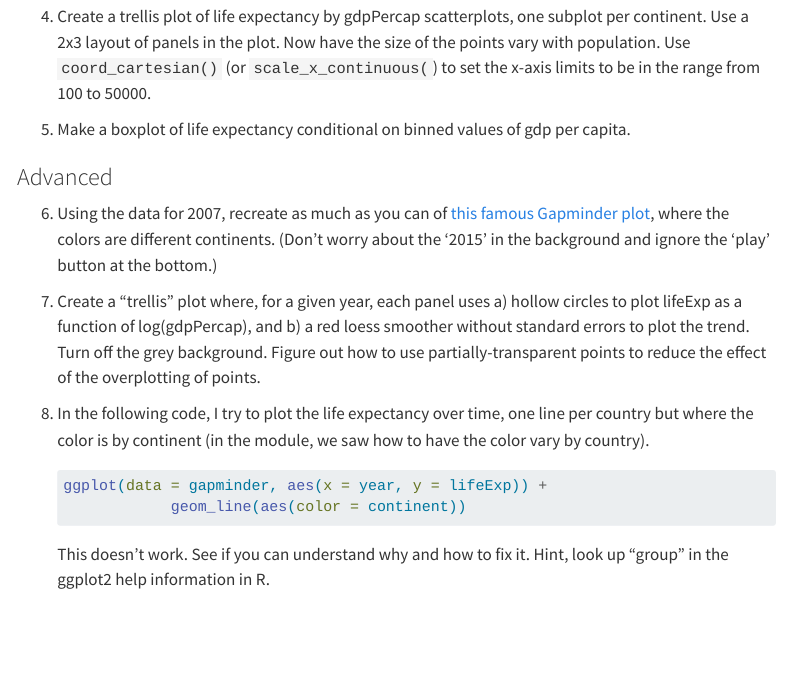
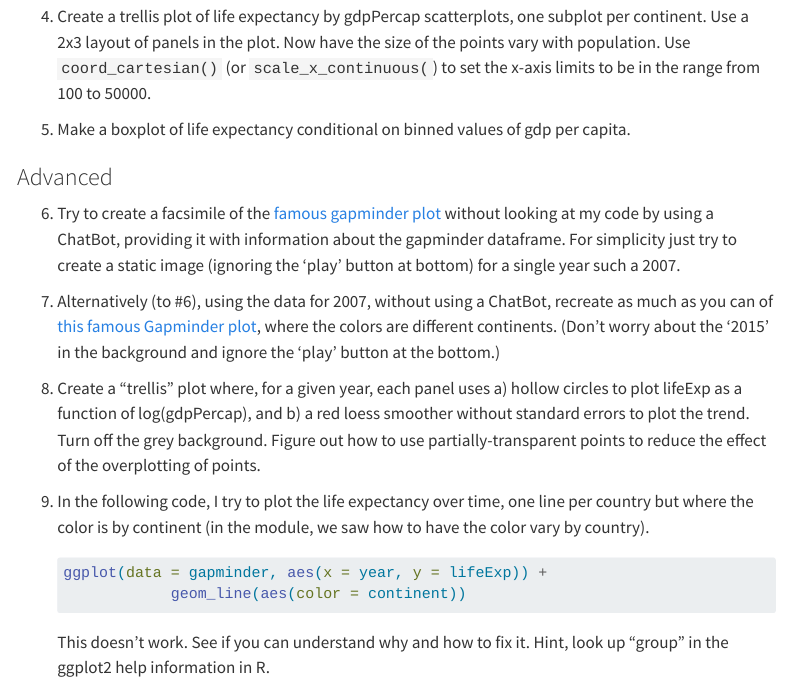
Before and after one commit to paciorek/r-voleon-2025, a Quarto document (units/ggplot.qmd): the page in a window 1100 px wide, from 2780 px down. Rendered offline with R 4.5, knitr and Pandoc in place of Quarto, with nearby package versions; some code elsewhere in the file could not run offline; menus at the side of the page are left out; long lines of code are wrapped; the gapminder table comes from the copy in Python's plotly package.

Commit message:
Update ggplot exercises.

```diff
--- a/units/ggplot.qmd
+++ b/units/ggplot.qmd
@@ -649,7 +649,9 @@ These questions ask you to work with the gapminder dataset.
 
 ### Advanced
 
-6) Using the data for 2007, recreate as much as you can of [this famous Gapminder plot](https://s3-eu-west-1.amazonaws.com/static.gapminder.org/GapminderMedia/wp-uploads/20161019161829/screenshot2016.jpg), where the colors are different continents. (Don't worry about the '2015' in the background and ignore the 'play' button at the bottom.)
+6) Try to create a facsimile of the [famous gapminder plot](https://s3-eu-west-1.amazonaws.com/static.gapminder.org/GapminderMedia/wp-uploads/20161019161829/screenshot2016.jpg) without looking at my code by using a ChatBot, providing it with information about the gapminder dataframe. For simplicity just try to create a static image  (ignoring the 'play' button at bottom) for a single year such a 2007.
+
+7) Alternatively (to #6), using the data for 2007, without using a ChatBot, recreate as much as you can of [this famous Gapminder plot](https://s3-eu-west-1.amazonaws.com/static.gapminder.org/GapminderMedia/wp-uploads/20161019161829/screenshot2016.jpg), where the colors are different continents. (Don't worry about the '2015' in the background and ignore the 'play' button at the bottom.)
 
 7) Create a "trellis" plot where, for a given year, each panel uses a) hollow circles to plot lifeExp as a function of log(gdpPercap), and b) a red loess smoother without standard errors to plot the trend. Turn off the grey background. Figure out how to use partially-transparent points to reduce the effect of the overplotting of points.
 
```
Also changed, not shown: units/ggplot.qmd (2 more changed lines).
